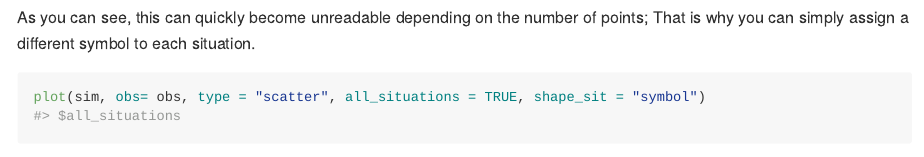
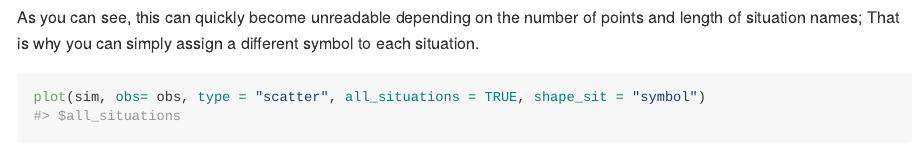
Before and after one commit to SticsRPacks/CroPlotR, an R Markdown document (README.Rmd): the page in a window 1100 px wide, from 4980 px down. The pictures show the output file README.md that the author committed with the source, drawn offline in the style of GitHub; long lines of code are wrapped; badge pictures from the web are left out.

Commit message:
Update README

````diff
--- a/README.Rmd
+++ b/README.Rmd
@@ -194,7 +194,7 @@ The points on the graphs can be shown in different shapes to differentiate betwe
 plot(sim, obs= obs[c(2,3)], type = "scatter", all_situations = TRUE, shape_sit = "txt")
 ```
 
-As you can see, this can quickly become unreadable depending on the number of points;
+As you can see, this can quickly become unreadable depending on the number of points and length of situation names;
 That is why you can simply assign a different symbol to each situation.
 
 ```{r}
````
Also changed, not shown: README.md.
